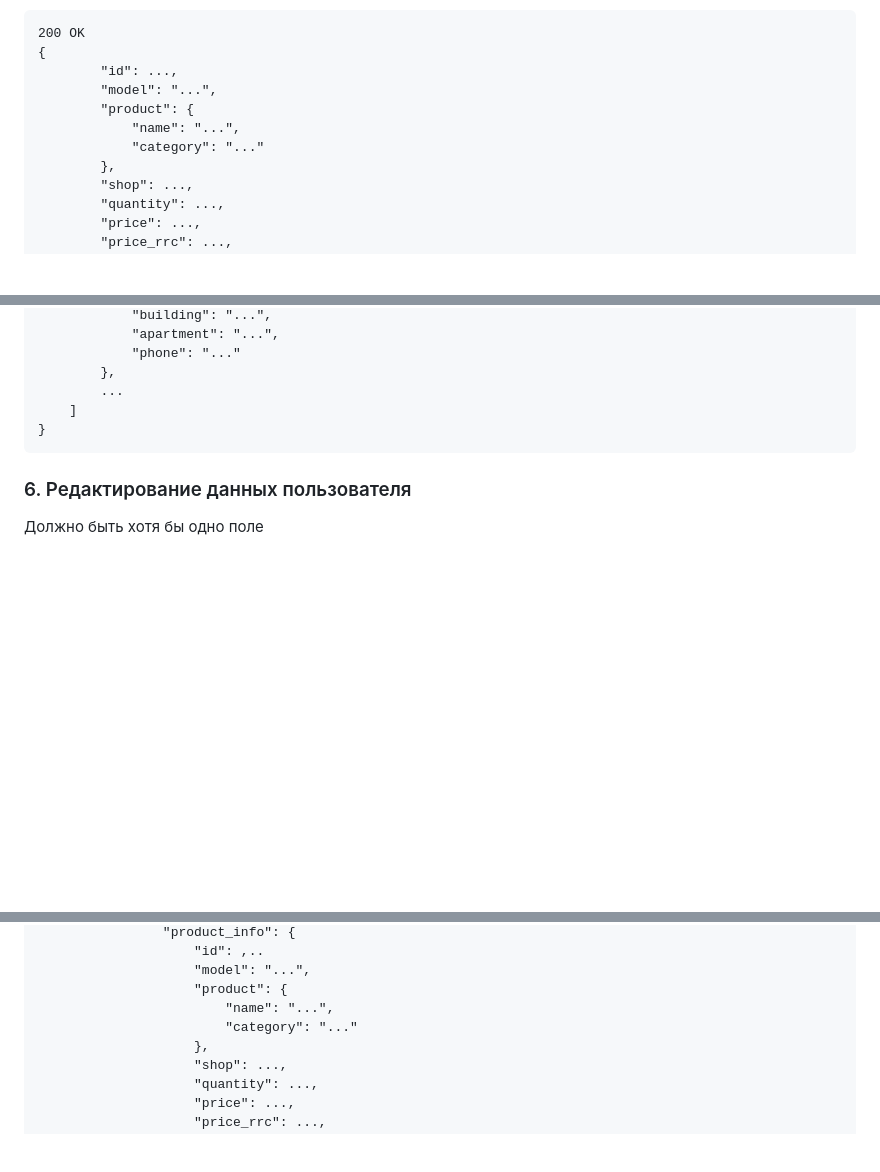
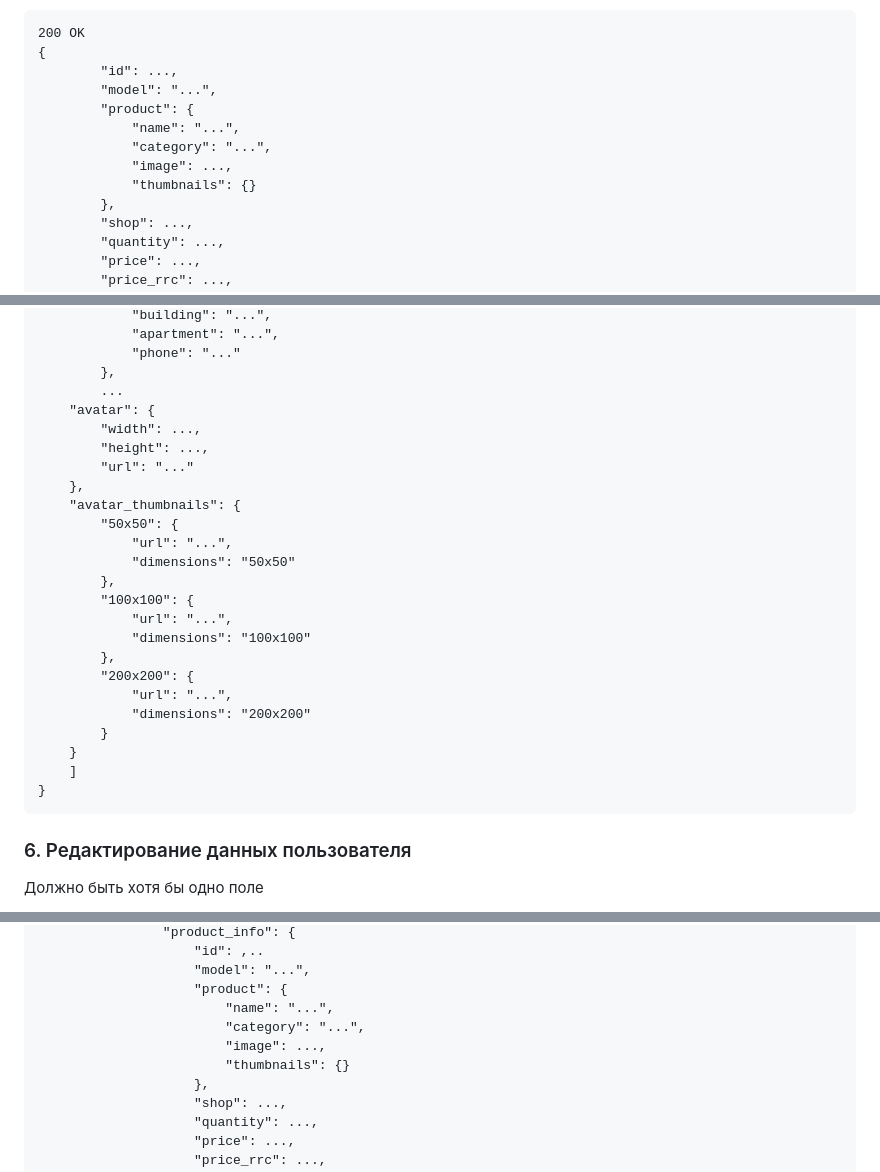
Before and after one commit to testveraspir/diplomNetolgoy, a Markdown page: documents/Documentation.md, 3 parts joined by grey strips. Rendered like a GitHub page; blank space fills up the shorter version.

Commit message:
Added new fields to response in Documentation

````diff
--- a/documents/Documentation.md
+++ b/documents/Documentation.md
@@ -298,7 +298,9 @@ Content-Type: application/json
         "model": "...",
         "product": {
             "name": "...",
-            "category": "..."
+            "category": "...",
+            "image": ...,
+            "thumbnails": {}
         },
         "shop": ...,
         "quantity": ...,
@@ -452,6 +454,25 @@ Content-Type: application/json
             "phone": "..."
         },
         ...
+    "avatar": {
+        "width": ...,
+        "height": ...,
+        "url": "..."
+    },
+    "avatar_thumbnails": {
+        "50x50": {
+            "url": "...",
+            "dimensions": "50x50"
+        },
+        "100x100": {
+            "url": "...",
+            "dimensions": "100x100"
+        },
+        "200x200": {
+            "url": "...",
+            "dimensions": "200x200"
+        }
+    }
     ]
 }
 ```
@@ -663,7 +684,9 @@ Content-Type: application/json
                     "model": "...",
                     "product": {
                         "name": "...",
-                        "category": "..."
+                        "category": "...",
+                        "image": ...,
+                        "thumbnails": {}
                     },
                     "shop": ...,
                     "quantity": ...,
````
Also changed, not shown: other parts of documents/Documentation.md (+6 -2 lines).
